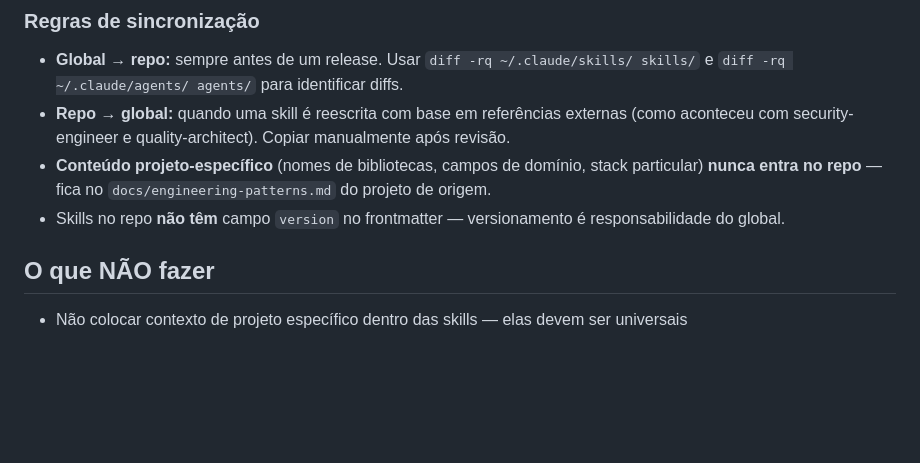
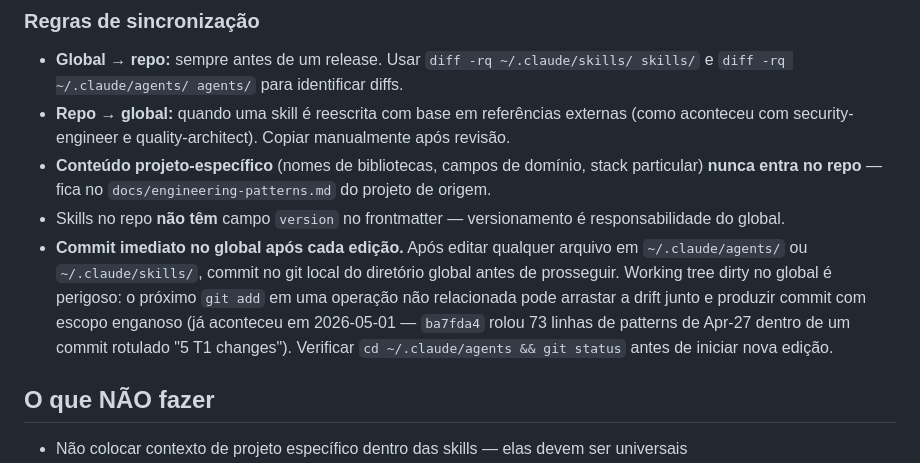
Before and after one commit to carlos-sobral/ai-squad, a Markdown page: CLAUDE.md, the part around the change. Drawn GitHub-style; blank space fills up the shorter version.

Commit message:
docs(CLAUDE): rule — commit immediately in global after edits
Working-tree drift in ~/.claude/agents/ silently rolled 73 lines into a
commit labeled "5 T1 changes" (ba7fda4, 2026-05-01). Adds a sync rule
to prevent future scope-creep commits.

Co-Authored-By: Claude Opus 4.7 (1M context) <noreply@anthropic.com>

```diff
--- a/CLAUDE.md
+++ b/CLAUDE.md
@@ -53,6 +53,7 @@ projeto real descobre padrão novo
 - **Repo → global:** quando uma skill é reescrita com base em referências externas (como aconteceu com security-engineer e quality-architect). Copiar manualmente após revisão.
 - **Conteúdo projeto-específico** (nomes de bibliotecas, campos de domínio, stack particular) **nunca entra no repo** — fica no `docs/engineering-patterns.md` do projeto de origem.
 - Skills no repo **não têm** campo `version` no frontmatter — versionamento é responsabilidade do global.
+- **Commit imediato no global após cada edição.** Após editar qualquer arquivo em `~/.claude/agents/` ou `~/.claude/skills/`, commit no git local do diretório global antes de prosseguir. Working tree dirty no global é perigoso: o próximo `git add` em uma operação não relacionada pode arrastar a drift junto e produzir commit com escopo enganoso (já aconteceu em 2026-05-01 — `ba7fda4` rolou 73 linhas de patterns de Apr-27 dentro de um commit rotulado "5 T1 changes"). Verificar `cd ~/.claude/agents && git status` antes de iniciar nova edição.
 
 ## O que NÃO fazer
 
```
